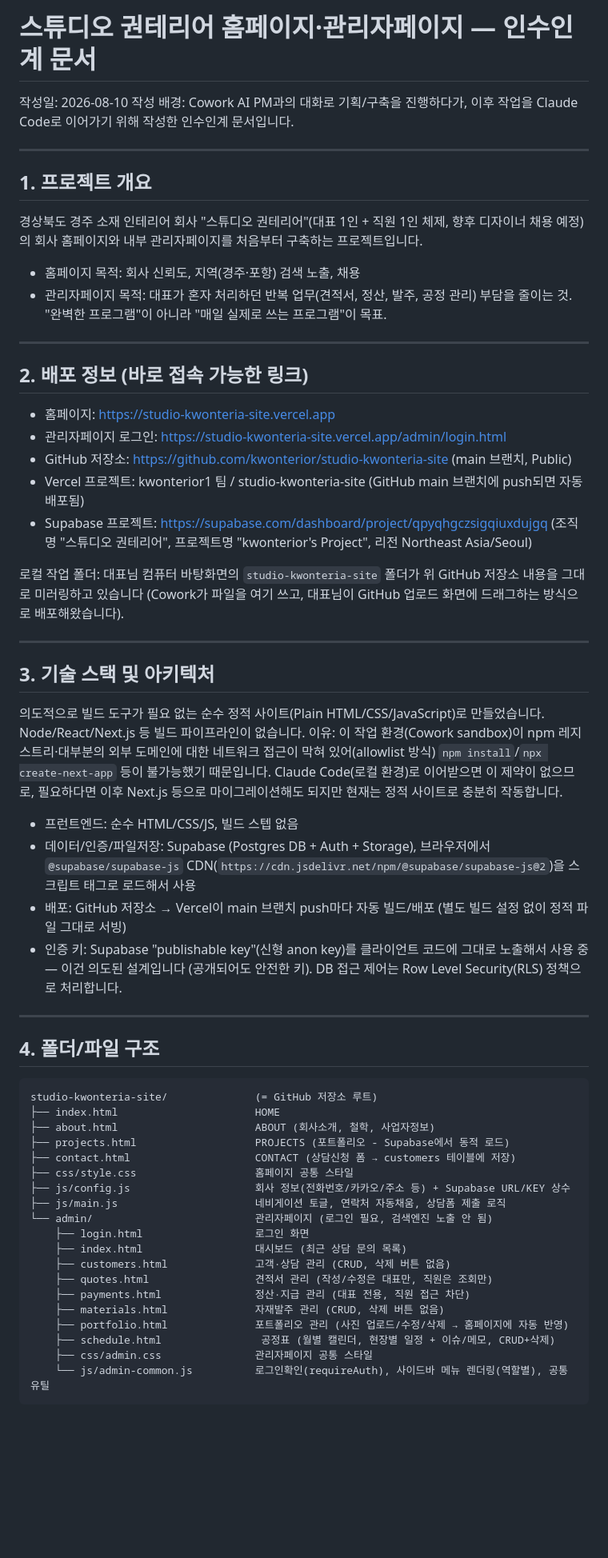
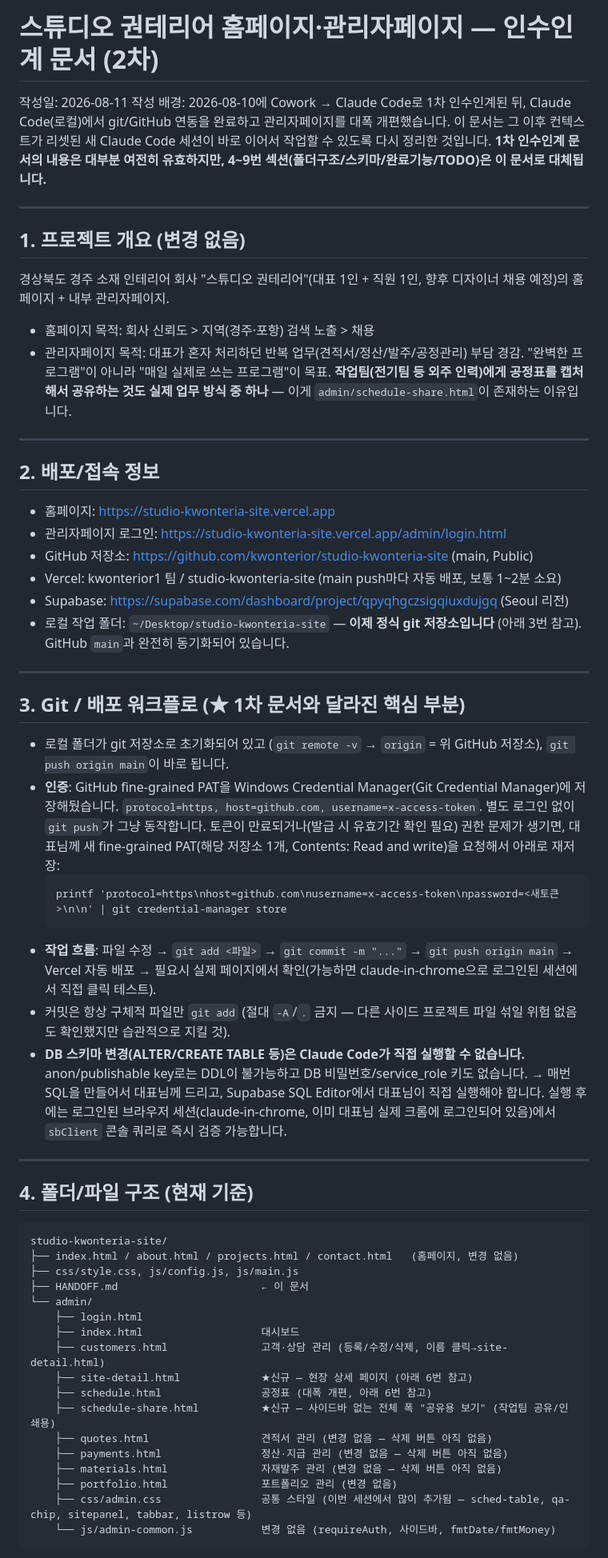
Before and after one commit to kwonterior/studio-kwonteria-site, a Markdown page: HANDOFF.md, the part around one of its changes. Shown at 80% size. Rendered like a GitHub page; blank space fills up the shorter version.

````diff
--- a/HANDOFF.md
+++ b/HANDOFF.md
@@ -1,62 +1,61 @@
-# 스튜디오 권테리어 홈페이지·관리자페이지 — 인수인계 문서
+# 스튜디오 권테리어 홈페이지·관리자페이지 — 인수인계 문서 (2차)
 
-작성일: 2026-08-10
-작성 배경: Cowork AI PM과의 대화로 기획/구축을 진행하다가, 이후 작업을 Claude Code로 이어가기 위해 작성한 인수인계 문서입니다.
+작성일: 2026-08-11
+작성 배경: 2026-08-10에 Cowork → Claude Code로 1차 인수인계된 뒤, Claude Code(로컬)에서 git/GitHub 연동을 완료하고 관리자페이지를 대폭 개편했습니다. 이 문서는 그 이후 컨텍스트가 리셋된 새 Claude Code 세션이 바로 이어서 작업할 수 있도록 다시 정리한 것입니다. **1차 인수인계 문서의 내용은 대부분 여전히 유효하지만, 4~9번 섹션(폴더구조/스키마/완료기능/TODO)은 이 문서로 대체됩니다.**
 
 ---
 
-## 1. 프로젝트 개요
+## 1. 프로젝트 개요 (변경 없음)
 
-경상북도 경주 소재 인테리어 회사 "스튜디오 권테리어"(대표 1인 + 직원 1인 체제, 향후 디자이너 채용 예정)의 회사 홈페이지와 내부 관리자페이지를 처음부터 구축하는 프로젝트입니다.
+경상북도 경주 소재 인테리어 회사 "스튜디오 권테리어"(대표 1인 + 직원 1인, 향후 디자이너 채용 예정)의 홈페이지 + 내부 관리자페이지.
 
-- 홈페이지 목적: 회사 신뢰도, 지역(경주·포항) 검색 노출, 채용
-- 관리자페이지 목적: 대표가 혼자 처리하던 반복 업무(견적서, 정산, 발주, 공정 관리) 부담을 줄이는 것. "완벽한 프로그램"이 아니라 "매일 실제로 쓰는 프로그램"이 목표.
+- 홈페이지 목적: 회사 신뢰도 > 지역(경주·포항) 검색 노출 > 채용
+- 관리자페이지 목적: 대표가 혼자 처리하던 반복 업무(견적서/정산/발주/공정관리) 부담 경감. "완벽한 프로그램"이 아니라 "매일 실제로 쓰는 프로그램"이 목표. **작업팀(전기팀 등 외주 인력)에게 공정표를 캡처해서 공유하는 것도 실제 업무 방식 중 하나** — 이게 `admin/schedule-share.html`이 존재하는 이유입니다.
 
 ---
 
-## 2. 배포 정보 (바로 접속 가능한 링크)
+## 2. 배포/접속 정보
 
 - 홈페이지: https://studio-kwonteria-site.vercel.app
 - 관리자페이지 로그인: https://studio-kwonteria-site.vercel.app/admin/login.html
-- GitHub 저장소: https://github.com/kwonterior/studio-kwonteria-site (main 브랜치, Public)
-- Vercel 프로젝트: kwonterior1 팀 / studio-kwonteria-site (GitHub main 브랜치에 push되면 자동 배포됨)
-- Supabase 프로젝트: https://supabase.com/dashboard/project/qpyqhgczsigqiuxdujgq (조직명 "스튜디오 권테리어", 프로젝트명 "kwonterior's Project", 리전 Northeast Asia/Seoul)
-
-로컬 작업 폴더: 대표님 컴퓨터 바탕화면의 `studio-kwonteria-site` 폴더가 위 GitHub 저장소 내용을 그대로 미러링하고 있습니다 (Cowork가 파일을 여기 쓰고, 대표님이 GitHub 업로드 화면에 드래그하는 방식으로 배포해왔습니다).
+- GitHub 저장소: https://github.com/kwonterior/studio-kwonteria-site (main, Public)
+- Vercel: kwonterior1 팀 / studio-kwonteria-site (main push마다 자동 배포, 보통 1~2분 소요)
+- Supabase: https://supabase.com/dashboard/project/qpyqhgczsigqiuxdujgq (Seoul 리전)
+- 로컬 작업 폴더: `~/Desktop/studio-kwonteria-site` — **이제 정식 git 저장소입니다** (아래 3번 참고). GitHub `main`과 완전히 동기화되어 있습니다.
 
 ---
 
-## 3. 기술 스택 및 아키텍처
+## 3. Git / 배포 워크플로 (★ 1차 문서와 달라진 핵심 부분)
 
-의도적으로 빌드 도구가 필요 없는 순수 정적 사이트(Plain HTML/CSS/JavaScript)로 만들었습니다. Node/React/Next.js 등 빌드 파이프라인이 없습니다. 이유: 이 작업 환경(Cowork sandbox)이 npm 레지스트리·대부분의 외부 도메인에 대한 네트워크 접근이 막혀 있어(allowlist 방식) `npm install`/`npx create-next-app` 등이 불가능했기 때문입니다. Claude Code(로컬 환경)로 이어받으면 이 제약이 없으므로, 필요하다면 이후 Next.js 등으로 마이그레이션해도 되지만 현재는 정적 사이트로 충분히 작동합니다.
-
-- 프런트엔드: 순수 HTML/CSS/JS, 빌드 스텝 없음
-- 데이터/인증/파일저장: Supabase (Postgres DB + Auth + Storage), 브라우저에서 `@supabase/supabase-js` CDN(`https://cdn.jsdelivr.net/npm/@supabase/supabase-js@2`)을 스크립트 태그로 로드해서 사용
-- 배포: GitHub 저장소 → Vercel이 main 브랜치 push마다 자동 빌드/배포 (별도 빌드 설정 없이 정적 파일 그대로 서빙)
-- 인증 키: Supabase "publishable key"(신형 anon key)를 클라이언트 코드에 그대로 노출해서 사용 중 — 이건 의도된 설계입니다 (공개되어도 안전한 키). DB 접근 제어는 Row Level Security(RLS) 정책으로 처리합니다.
+- 로컬 폴더가 git 저장소로 초기화되어 있고 (`git remote -v` → `origin` = 위 GitHub 저장소), `git push origin main`이 바로 됩니다.
+- **인증**: GitHub fine-grained PAT을 Windows Credential Manager(Git Credential Manager)에 저장해뒀습니다. `protocol=https, host=github.com, username=x-access-token`. 별도 로그인 없이 `git push`가 그냥 동작합니다. 토큰이 만료되거나(발급 시 유효기간 확인 필요) 권한 문제가 생기면, 대표님께 새 fine-grained PAT(해당 저장소 1개, Contents: Read and write)을 요청해서 아래로 재저장:
+  ```
+  printf 'protocol=https\nhost=github.com\nusername=x-access-token\npassword=<새토큰>\n\n' | git credential-manager store
+  ```
+- **작업 흐름**: 파일 수정 → `git add <파일>` → `git commit -m "..."` → `git push origin main` → Vercel 자동 배포 → 필요시 실제 페이지에서 확인(가능하면 claude-in-chrome으로 로그인된 세션에서 직접 클릭 테스트).
+- 커밋은 항상 구체적 파일만 `git add` (절대 `-A`/`.` 금지 — 다른 사이드 프로젝트 파일 섞일 위험 없음도 확인했지만 습관적으로 지킬 것).
+- **DB 스키마 변경(ALTER/CREATE TABLE 등)은 Claude Code가 직접 실행할 수 없습니다.** anon/publishable key로는 DDL이 불가능하고 DB 비밀번호/service_role 키도 없습니다. → 매번 SQL을 만들어서 대표님께 드리고, Supabase SQL Editor에서 대표님이 직접 실행해야 합니다. 실행 후에는 로그인된 브라우저 세션(claude-in-chrome, 이미 대표님 실제 크롬에 로그인되어 있음)에서 `sbClient` 콘솔 쿼리로 즉시 검증 가능합니다.
 
 ---
 
-## 4. 폴더/파일 구조
+## 4. 폴더/파일 구조 (현재 기준)
 
 ```
-studio-kwonteria-site/              (= GitHub 저장소 루트)
-├── index.html                      HOME
-├── about.html                      ABOUT (회사소개, 철학, 사업자정보)
-├── projects.html                   PROJECTS (포트폴리오 - Supabase에서 동적 로드)
-├── contact.html                    CONTACT (상담신청 폼 → customers 테이블에 저장)
-├── css/style.css                   홈페이지 공통 스타일
-├── js/config.js                    회사 정보(전화번호/카카오/주소 등) + Supabase URL/KEY 상수
-├── js/main.js                      네비게이션 토글, 연락처 자동채움, 상담폼 제출 로직
-└── admin/                          관리자페이지 (로그인 필요, 검색엔진 노출 안 됨)
-    ├── login.html                  로그인 화면
-    ├── index.html                  대시보드 (최근 상담 문의 목록)
-    ├── customers.html              고객·상담 관리 (CRUD, 삭제 버튼 없음)
-    ├── quotes.html                 견적서 관리 (작성/수정은 대표만, 직원은 조회만)
-    ├── payments.html               정산·지급 관리 (대표 전용, 직원 접근 차단)
-    ├── materials.html              자재발주 관리 (CRUD, 삭제 버튼 없음)
-    ├── portfolio.html              포트폴리오 관리 (사진 업로드/수정/삭제 → 홈페이지에 자동 반영)
-    ├── schedule.html                공정표 (월별 캘린더, 현장별 일정 + 이슈/메모, CRUD+삭제)
-    ├── css/admin.css               관리자페이지 공통 스타일
-    └── js/admin-common.js          로그인확인(requireAuth), 사이드바 메뉴 렌더링(역할별), 공통 유틸
+studio-kwonteria-site/
+├── index.html / about.html / projects.html / contact.html   (홈페이지, 변경 없음)
+├── css/style.css, js/config.js, js/main.js
+├── HANDOFF.md                       ← 이 문서
+└── admin/
+    ├── login.html
+    ├── index.html                   대시보드
+    ├── customers.html               고객·상담 관리 (등록/수정/삭제, 이름 클릭→site-detail.html)
+    ├── site-detail.html             ★신규 — 현장 상세 페이지 (아래 6번 참고)
+    ├── schedule.html                공정표 (대폭 개편, 아래 6번 참고)
+    ├── schedule-share.html          ★신규 — 사이드바 없는 전체 폭 "공유용 보기" (작업팀 공유/인쇄용)
+    ├── quotes.html                  견적서 관리 (변경 없음 — 삭제 버튼 아직 없음)
+    ├── payments.html                정산·지급 관리 (변경 없음 — 삭제 버튼 아직 없음)
+    ├── materials.html               자재발주 관리 (변경 없음 — 삭제 버튼 아직 없음)
+    ├── portfolio.html               포트폴리오 관리 (변경 없음)
+    ├── css/admin.css                공통 스타일 (이번 세션에서 많이 추가됨 — sched-table, qa-chip, sitepanel, tabbar, listrow 등)
+    └── js/admin-common.js           변경 없음 (requireAuth, 사이드바, fmtDate/fmtMoney)
 ```
````
Also changed, not shown: other parts of HANDOFF.md (+80 -149 lines).
